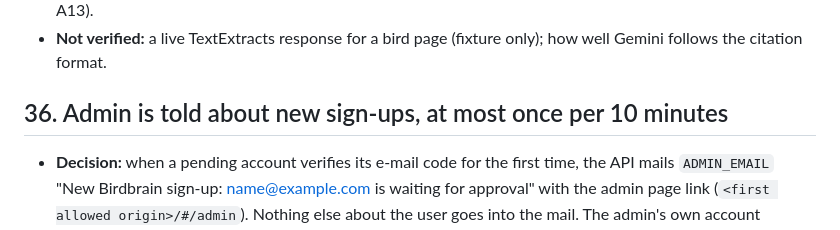
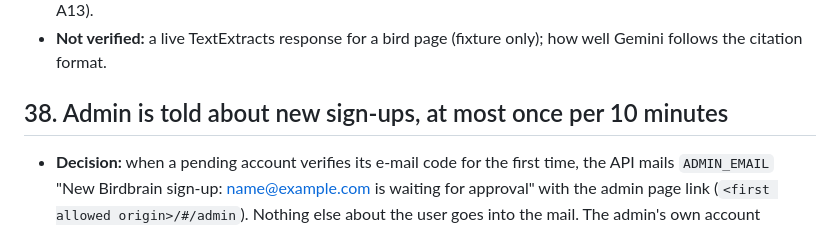
Before and after one commit to sabihusman/sabihs-birdbrain, a Markdown page: DECISIONS.md, the part around the change. Drawn GitHub-style.

Commit message:
Merge main into claude/signup-notify (DECISIONS.md: sign-up notification entry becomes #38)

```diff
--- a/DECISIONS.md
+++ b/DECISIONS.md
@@ -585,7 +585,7 @@ Sabih's approval and a baseline check of the other sites after every reload.
 - **Not verified:** a live TextExtracts response for a bird page (fixture
   only); how well Gemini follows the citation format.
 
-## 36. Admin is told about new sign-ups, at most once per 10 minutes
+## 38. Admin is told about new sign-ups, at most once per 10 minutes
 
 - **Decision:** when a pending account verifies its e-mail code for the
   first time, the API mails `ADMIN_EMAIL` "New Birdbrain sign-up:
```
